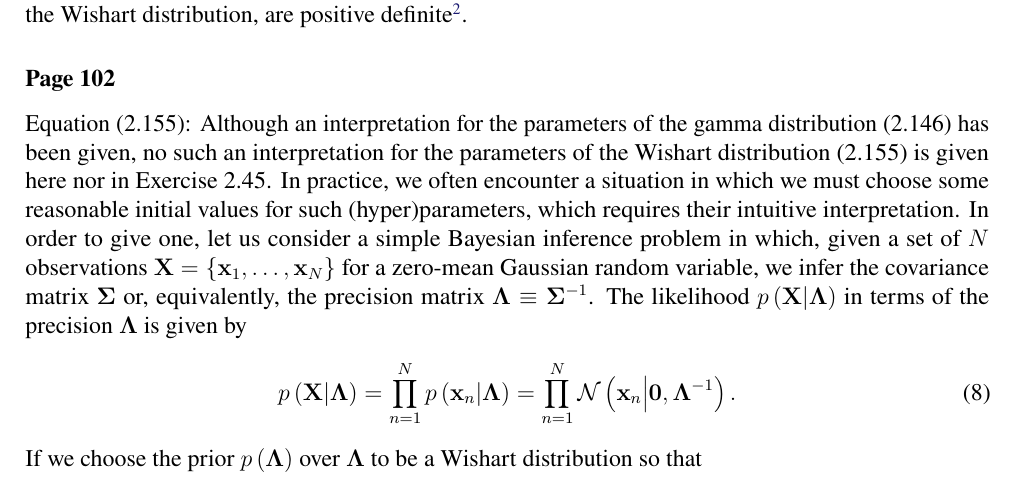
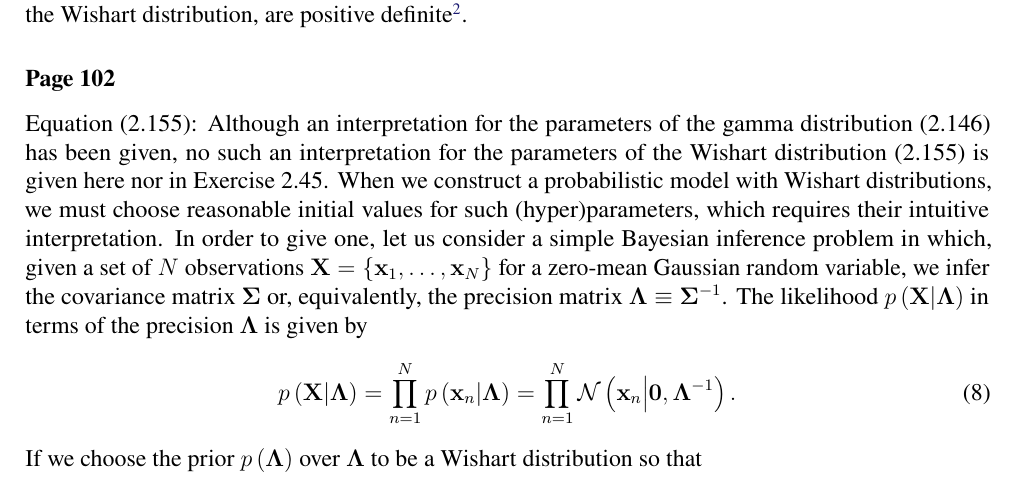
Before and after one commit to yousuketakada/prml_errata, a LaTeX document (prml_errata.tex): part of page 3 of 27, cut so that both start at the same text. Compiled offline with pdfLaTeX.

Commit message:
Update erratum for (2.155)

```diff
--- a/prml_errata.tex
+++ b/prml_errata.tex
@@ -198,7 +198,8 @@ Equation~(2.155):
 Although an interpretation for the parameters of the gamma distribution~(2.146) has been given,
 no such an interpretation for the parameters of the Wishart distribution~(2.155) is given here
 nor in Exercise~2.45.
-In practice, we often encounter a situation in which we must choose some reasonable initial values
+When we construct a probabilistic model with Wishart distributions,
+we must choose reasonable initial values
 for such (hyper)parameters, which requires their intuitive interpretation.
 In order to give one, let us consider a simple Bayesian inference problem in which,
 given a set of $N$ observations~$\mathbf{X} =
```
Also changed, not shown: prml_errata.pdf.
